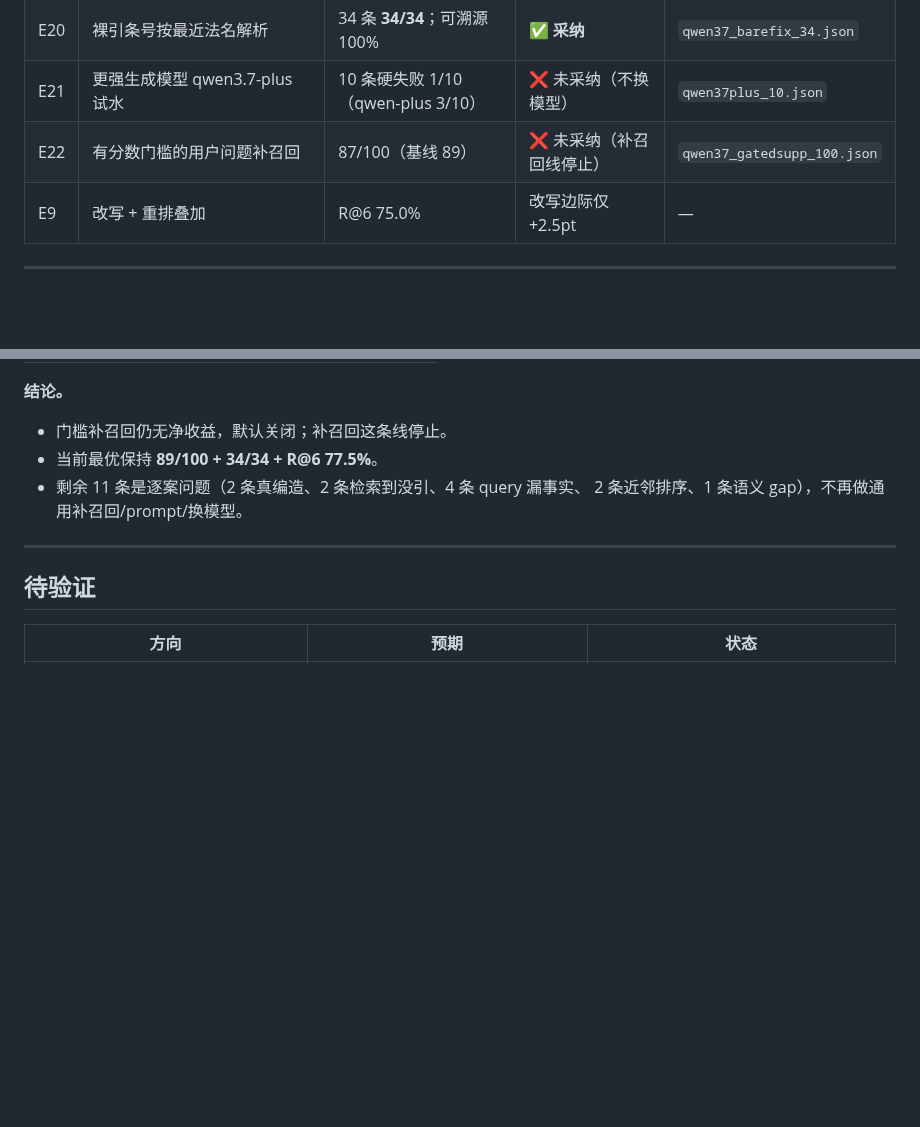
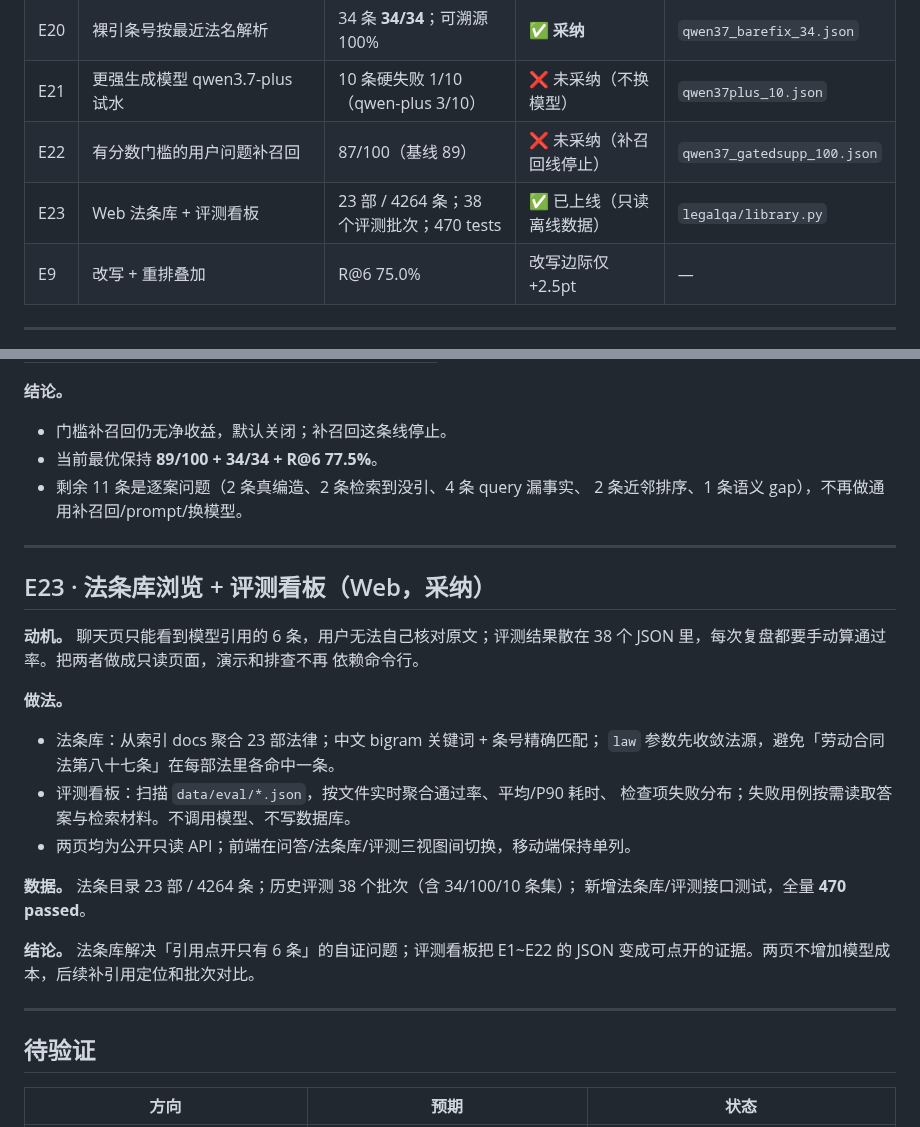
Before and after one commit to cczzcoder/LegalQA, a Markdown page: docs/实验记录.md, 2 parts joined by grey strips. Drawn GitHub-style; blank space fills up the shorter version.

```diff
--- a/docs/实验记录.md
+++ b/docs/实验记录.md
@@ -42,6 +42,7 @@
 | E20 | 裸引条号按最近法名解析 | 34 条 **34/34**；可溯源 100% | ✅ **采纳** | `qwen37_barefix_34.json` |
 | E21 | 更强生成模型 qwen3.7-plus 试水 | 10 条硬失败 1/10（qwen-plus 3/10） | ❌ 未采纳（不换模型） | `qwen37plus_10.json` |
 | E22 | 有分数门槛的用户问题补召回 | 87/100（基线 89） | ❌ 未采纳（补召回线停止） | `qwen37_gatedsupp_100.json` |
+| E23 | Web 法条库 + 评测看板 | 23 部 / 4264 条；38 个评测批次；470 tests | ✅ 已上线（只读离线数据） | `legalqa/library.py` |
 | E9 | 改写 + 重排叠加 | R@6 75.0% | 改写边际仅 +2.5pt | — |
 
 ---
@@ -888,6 +889,28 @@ E16 的无条件补召回回归太多，于是只在「用户原问题 top1 明
 
 ---
 
+## E23 · 法条库浏览 + 评测看板（Web，采纳）
+
+**动机。** 聊天页只能看到模型引用的 6 条，用户无法自己核对原文；评测结果散在
+38 个 JSON 里，每次复盘都要手动算通过率。把两者做成只读页面，演示和排查不再
+依赖命令行。
+
+**做法。**
+
+- 法条库：从索引 docs 聚合 23 部法律；中文 bigram 关键词 + 条号精确匹配；
+  `law` 参数先收敛法源，避免「劳动合同法第八十七条」在每部法里各命中一条。
+- 评测看板：扫描 `data/eval/*.json`，按文件实时聚合通过率、平均/P90 耗时、
+  检查项失败分布；失败用例按需读取答案与检索材料。不调用模型、不写数据库。
+- 两页均为公开只读 API；前端在问答/法条库/评测三视图间切换，移动端保持单列。
+
+**数据。** 法条目录 23 部 / 4264 条；历史评测 38 个批次（含 34/100/10 条集）；
+新增法条库/评测接口测试，全量 **470 passed**。
+
+**结论。** 法条库解决「引用点开只有 6 条」的自证问题；评测看板把 E1~E22 的
+JSON 变成可点开的证据。两页不增加模型成本，后续补引用定位和批次对比。
+
+---
+
 ## 待验证
 
 | 方向 | 预期 | 状态 |
```
Also changed, not shown: README.md (+17 -7 lines), docs/assets/web-eval.png (added), docs/assets/web-library.png (added), 9 other files.
